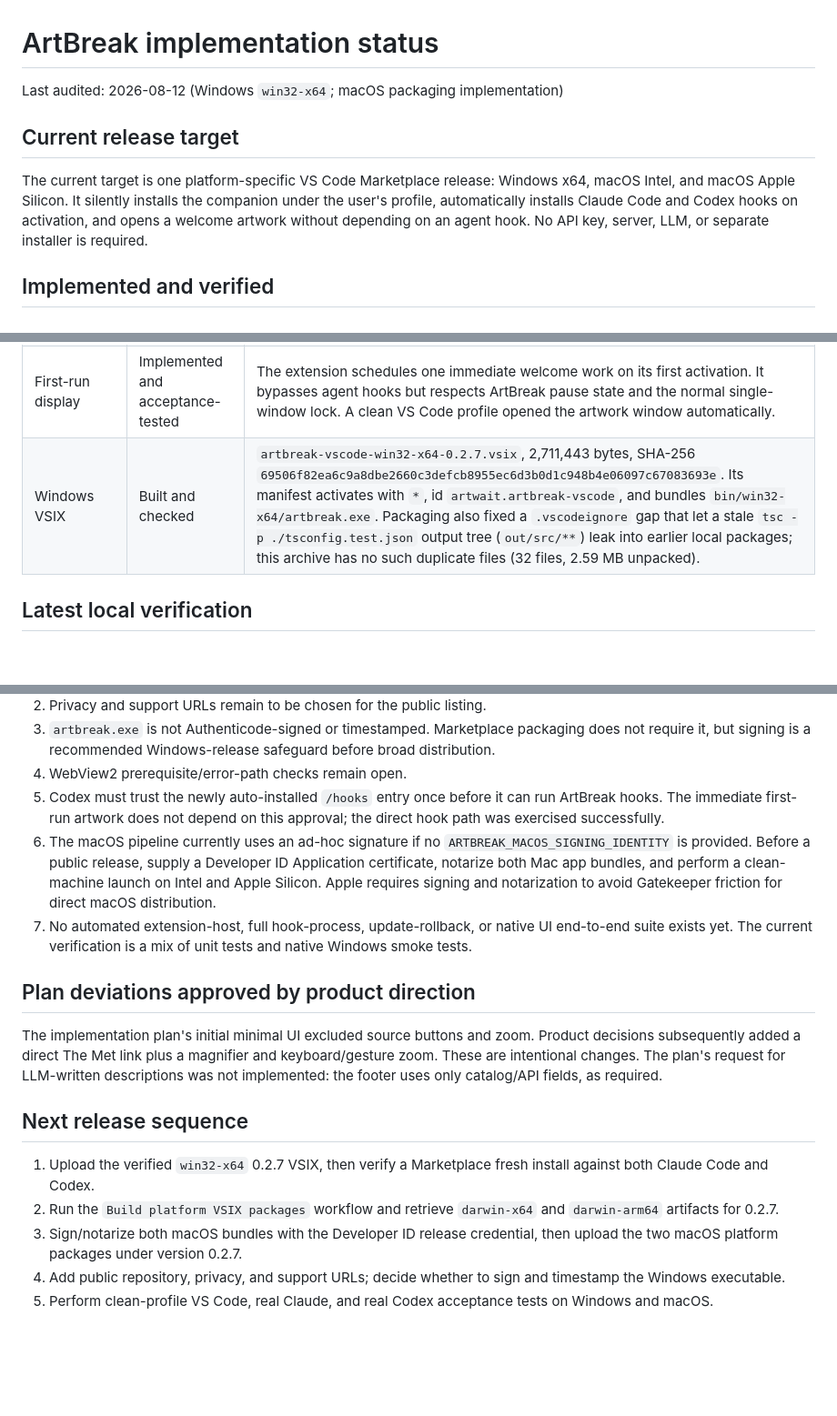
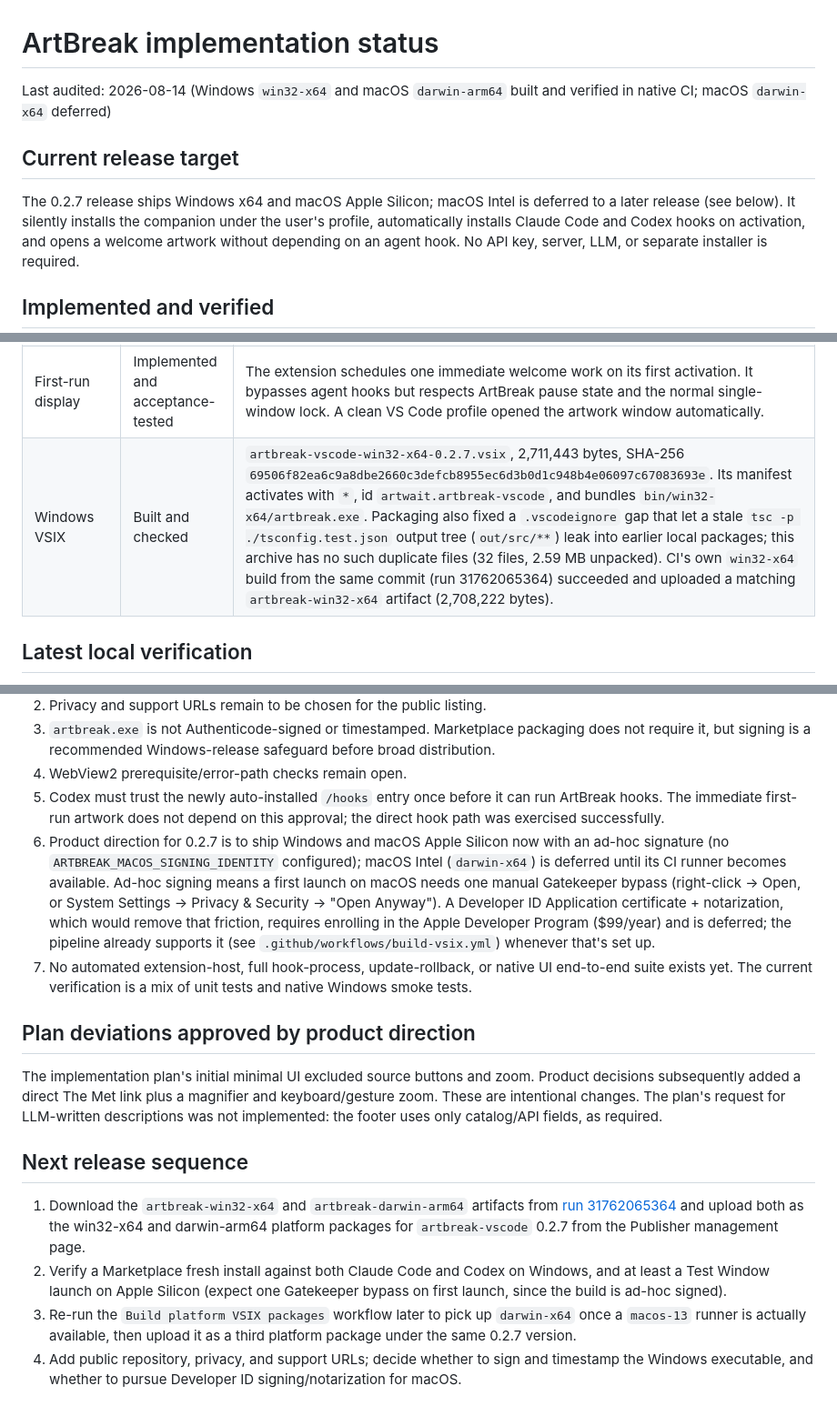
Before and after one commit to nninnsungkim/ArtBreak, a Markdown page: IMPLEMENTATION_STATUS.md, 3 parts joined by grey strips. Shown at 91% size. Drawn GitHub-style; blank space fills up the shorter version.

```diff
--- a/IMPLEMENTATION_STATUS.md
+++ b/IMPLEMENTATION_STATUS.md
@@ -1,11 +1,12 @@
 # ArtBreak implementation status
 
-Last audited: 2026-08-12 (Windows `win32-x64`; macOS packaging implementation)
+Last audited: 2026-08-14 (Windows `win32-x64` and macOS `darwin-arm64` built and
+verified in native CI; macOS `darwin-x64` deferred)
 
 ## Current release target
 
-The current target is one platform-specific VS Code Marketplace release: Windows
-x64, macOS Intel, and macOS Apple Silicon. It silently installs the companion
+The 0.2.7 release ships Windows x64 and macOS Apple Silicon; macOS Intel is
+deferred to a later release (see below). It silently installs the companion
 under the user's profile, automatically installs Claude Code and Codex hooks on
 activation, and opens a welcome artwork without depending on an agent hook. No
 API key, server, LLM, or separate installer is required.
@@ -25,5 +26,5 @@ API key, server, LLM, or separate installer is required.
 | First-run display | Implemented and acceptance-tested | The extension schedules one immediate welcome work on its first activation. It bypasses agent hooks but respects ArtBreak pause state and the normal single-window lock. A clean VS Code profile opened the artwork window automatically. |
-| Windows VSIX | Built and checked | `artbreak-vscode-win32-x64-0.2.7.vsix`, 2,711,443 bytes, SHA-256 `69506f82ea6c9a8dbe2660c3defcb8955ec6d3b0d1c948b4e06097c67083693e`. Its manifest activates with `*`, id `artwait.artbreak-vscode`, and bundles `bin/win32-x64/artbreak.exe`. Packaging also fixed a `.vscodeignore` gap that let a stale `tsc -p ./tsconfig.test.json` output tree (`out/src/**`) leak into earlier local packages; this archive has no such duplicate files (32 files, 2.59 MB unpacked). |
+| Windows VSIX | Built and checked | `artbreak-vscode-win32-x64-0.2.7.vsix`, 2,711,443 bytes, SHA-256 `69506f82ea6c9a8dbe2660c3defcb8955ec6d3b0d1c948b4e06097c67083693e`. Its manifest activates with `*`, id `artwait.artbreak-vscode`, and bundles `bin/win32-x64/artbreak.exe`. Packaging also fixed a `.vscodeignore` gap that let a stale `tsc -p ./tsconfig.test.json` output tree (`out/src/**`) leak into earlier local packages; this archive has no such duplicate files (32 files, 2.59 MB unpacked). CI's own `win32-x64` build from the same commit (run 31762065364) succeeded and uploaded a matching `artbreak-win32-x64` artifact (2,708,222 bytes). |
 
 ## Latest local verification
 
@@ -58,7 +61,7 @@ API key, server, LLM, or separate installer is required.
 3. `artbreak.exe` is not Authenticode-signed or timestamped. Marketplace packaging does not require it, but signing is a recommended Windows-release safeguard before broad distribution.
 4. WebView2 prerequisite/error-path checks remain open.
 5. Codex must trust the newly auto-installed `/hooks` entry once before it can run ArtBreak hooks. The immediate first-run artwork does not depend on this approval; the direct hook path was exercised successfully.
-6. The macOS pipeline currently uses an ad-hoc signature if no `ARTBREAK_MACOS_SIGNING_IDENTITY` is provided. Before a public release, supply a Developer ID Application certificate, notarize both Mac app bundles, and perform a clean-machine launch on Intel and Apple Silicon. Apple requires signing and notarization to avoid Gatekeeper friction for direct macOS distribution.
+6. Product direction for 0.2.7 is to ship Windows and macOS Apple Silicon now with an ad-hoc signature (no `ARTBREAK_MACOS_SIGNING_IDENTITY` configured); macOS Intel (`darwin-x64`) is deferred until its CI runner becomes available. Ad-hoc signing means a first launch on macOS needs one manual Gatekeeper bypass (right-click → Open, or System Settings → Privacy & Security → "Open Anyway"). A Developer ID Application certificate + notarization, which would remove that friction, requires enrolling in the Apple Developer Program ($99/year) and is deferred; the pipeline already supports it (see `.github/workflows/build-vsix.yml`) whenever that's set up.
 7. No automated extension-host, full hook-process, update-rollback, or native UI end-to-end suite exists yet. The current verification is a mix of unit tests and native Windows smoke tests.
 
 ## Plan deviations approved by product direction
@@ -71,8 +74,16 @@ fields, as required.
 
 ## Next release sequence
 
-1. Upload the verified `win32-x64` 0.2.7 VSIX, then verify a Marketplace fresh install against both Claude Code and Codex.
-2. Run the `Build platform VSIX packages` workflow and retrieve `darwin-x64` and `darwin-arm64` artifacts for 0.2.7.
-3. Sign/notarize both macOS bundles with the Developer ID release credential, then upload the two macOS platform packages under version 0.2.7.
-4. Add public repository, privacy, and support URLs; decide whether to sign and timestamp the Windows executable.
-5. Perform clean-profile VS Code, real Claude, and real Codex acceptance tests on Windows and macOS.
+1. Download the `artbreak-win32-x64` and `artbreak-darwin-arm64` artifacts from
+   [run 31762065364](https://github.com/nninnsungkim/ArtBreak/actions/runs/31762065364)
+   and upload both as the win32-x64 and darwin-arm64 platform packages for
+   `artbreak-vscode` 0.2.7 from the Publisher management page.
+2. Verify a Marketplace fresh install against both Claude Code and Codex on
+   Windows, and at least a Test Window launch on Apple Silicon (expect one
+   Gatekeeper bypass on first launch, since the build is ad-hoc signed).
+3. Re-run the `Build platform VSIX packages` workflow later to pick up
+   `darwin-x64` once a `macos-13` runner is actually available, then upload it
+   as a third platform package under the same 0.2.7 version.
+4. Add public repository, privacy, and support URLs; decide whether to sign and
+   timestamp the Windows executable, and whether to pursue Developer ID
+   signing/notarization for macOS.
```
Also changed, not shown: other parts of IMPLEMENTATION_STATUS.md (+3 -1 lines), CHANGELOG.md (+11 -0 lines), README.md (+14 -7 lines).
